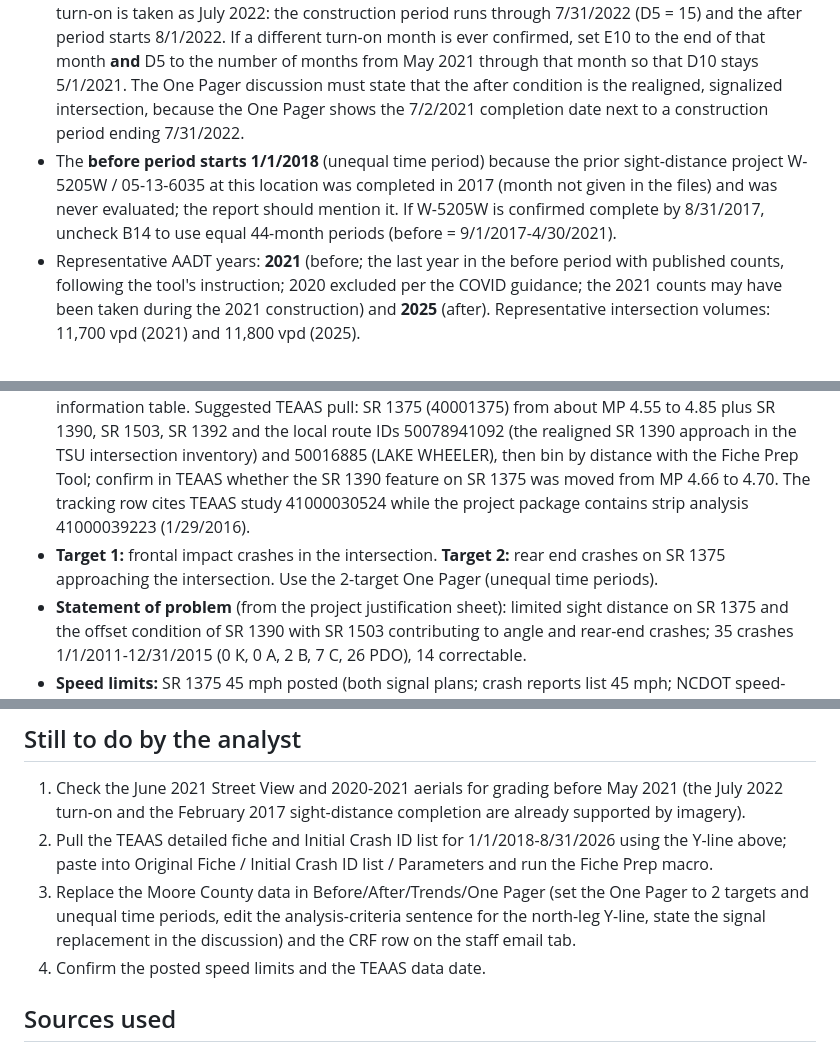
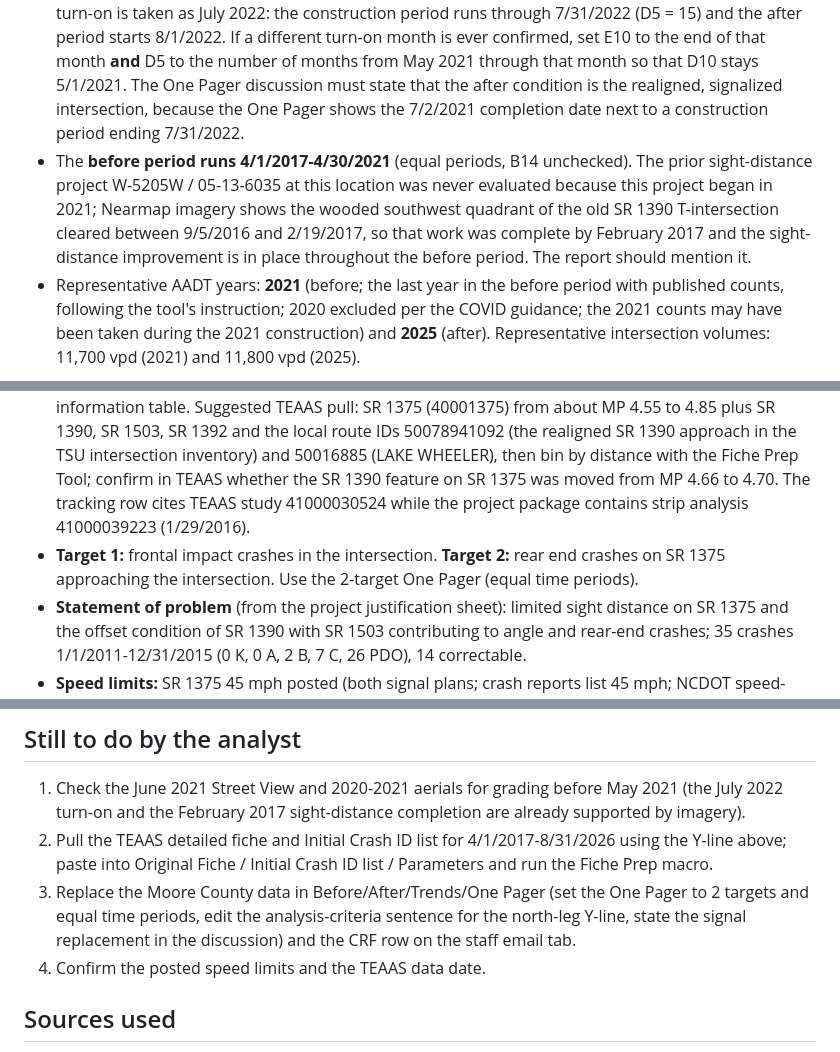
Before and after one commit to bahretc/Etch-A-Sketch, a Markdown page: evaluations/05-08-203_W-5601HP/Evaluation-Setup-and-Assumptions_05-08-203_W-5601HP.md, 3 parts joined by grey strips. Rendered like a GitHub page.

Commit message:
Memo: equal before period from 4/1/2017 and 4/1/2017-8/31/2026 fiche pull
Co-Authored-By: Claude Fable 5.1 <noreply@anthropic.com>
Claude-Session: https://claude.ai/code/session_011cPBK9WXkHr2ycpnyTKWpT

```diff
--- a/evaluations/05-08-203_W-5601HP/Evaluation-Setup-and-Assumptions_05-08-203_W-5601HP.md
+++ b/evaluations/05-08-203_W-5601HP/Evaluation-Setup-and-Assumptions_05-08-203_W-5601HP.md
@@ -17,7 +17,7 @@ The companion workbook `Accessible Intersection Evaluation Workbook - 05-08-203
 - Most recent TEAAS date (D4) assumed **8/31/2026** (same as the other 2026-cycle workbooks); update if newer crash data is available.
 - Realignment and flashers: CON start 5/24/2021 and completion 7/2/2021 per the NCDOT tracking database (the HNTB compliance memo lists 7/2/2021 as both begin and completion), built under the R-2721A Complete 540 contract; RTE notified 9/16/2021; HNTB compliance review 6/7/2024 (substantial compliance). Because the 540 contractor was active beside the site from 2019, it is worth checking dated aerials (Google Earth history / Nearmap, 2020 to mid-2021) for any earlier grading of the SR 1390 relocation; if work is visible before May 2021, increase D5 so the construction start (D10) and before-period end (E9) move back accordingly.
 - The **2022 signal** (05-1723 Sig. 1, plan sealed 2/25/2022, "remove existing VEHICLE ENTERING WHEN FLASHING signs and flashing beacons") is treated as part of an extended construction period, per the TSU assignment note. Imagery brackets the turn-on: Nearmap 5/30/2022 shows the span wire up but no stop bars on SR 1375; Google Street View June 2022 shows the signal heads installed but bagged, the cabinet set and the side-street stop signs still up; Nearmap 10/21/2022 shows stop bars on both SR 1375 approaches, so the signal was operating by then. With the heads already bagged in June, the turn-on is taken as July 2022: the construction period runs through 7/31/2022 (D5 = 15) and the after period starts 8/1/2022. If a different turn-on month is ever confirmed, set E10 to the end of that month **and** D5 to the number of months from May 2021 through that month so that D10 stays 5/1/2021. The One Pager discussion must state that the after condition is the realigned, signalized intersection, because the One Pager shows the 7/2/2021 completion date next to a construction period ending 7/31/2022.
-- The **before period starts 1/1/2018** (unequal time period) because the prior sight-distance project W-5205W / 05-13-6035 at this location was completed in 2017 (month not given in the files) and was never evaluated; the report should mention it. If W-5205W is confirmed complete by 8/31/2017, uncheck B14 to use equal 44-month periods (before = 9/1/2017-4/30/2021).
+- The **before period runs 4/1/2017-4/30/2021** (equal periods, B14 unchecked). The prior sight-distance project W-5205W / 05-13-6035 at this location was never evaluated because this project began in 2021; Nearmap imagery shows the wooded southwest quadrant of the old SR 1390 T-intersection cleared between 9/5/2016 and 2/19/2017, so that work was complete by February 2017 and the sight-distance improvement is in place throughout the before period. The report should mention it.
 - Representative AADT years: **2021** (before; the last year in the before period with published counts, following the tool's instruction; 2020 excluded per the COVID guidance; the 2021 counts may have been taken during the 2021 construction) and **2025** (after). Representative intersection volumes: 11,700 vpd (2021) and 11,800 vpd (2025).
 
 ## Traffic volumes (AADT calculator)
@@ -37,7 +37,7 @@ Notes: both minor-leg stations are off the intersection. The Leg 3 station is ab
 
 - **Project ID** 05-08-203 (TIP #W-5601HP); **countermeasure** kept to the database wording (realignment plus VEWF flashers), with the 2022 signal recorded as a confounder in the notes rather than as part of the evaluated countermeasure; **CMF group** Intersection Realignment; **estimated cost** $665,000 (project justification sheet; TMSD-approved total $861,000); **completion date** 7/2/2021 (database date; see the signal note above).
 - **Y-line 150 ft on the south, east and west legs, extended to 350 ft on the north leg** (the southbound SR 1375 approach). The extension exists only to take in the former SR 1390 junction at MP 4.66, about 200 ft north of the new intersection, plus the standard 150 ft beyond it; the other legs have nothing comparable, so 150 ft there avoids pulling in unrelated segment crashes. The same leg-by-leg limits apply in both periods. The Assumptions Y-line cell reads "150 (350 on N leg)" so the One Pager criteria sentence carries it; edit that sentence on the One Pager to spell out the north-leg extension. Rear-end crashes farther up the north approach at the curve exit (about MP 4.56-4.63, the project-development strip) fall outside the Y-line and should be reviewed for the additional-information table. Suggested TEAAS pull: SR 1375 (40001375) from about MP 4.55 to 4.85 plus SR 1390, SR 1503, SR 1392 and the local route IDs 50078941092 (the realigned SR 1390 approach in the TSU intersection inventory) and 50016885 (LAKE WHEELER), then bin by distance with the Fiche Prep Tool; confirm in TEAAS whether the SR 1390 feature on SR 1375 was moved from MP 4.66 to 4.70. The tracking row cites TEAAS study 41000030524 while the project package contains strip analysis 41000039223 (1/29/2016).
-- **Target 1:** frontal impact crashes in the intersection. **Target 2:** rear end crashes on SR 1375 approaching the intersection. Use the 2-target One Pager (unequal time periods).
+- **Target 1:** frontal impact crashes in the intersection. **Target 2:** rear end crashes on SR 1375 approaching the intersection. Use the 2-target One Pager (equal time periods).
 - **Statement of problem** (from the project justification sheet): limited sight distance on SR 1375 and the offset condition of SR 1390 with SR 1503 contributing to angle and rear-end crashes; 35 crashes 1/1/2011-12/31/2015 (0 K, 0 A, 2 B, 7 C, 26 PDO), 14 correctable.
 - **Speed limits:** SR 1375 45 mph posted (both signal plans; crash reports list 45 mph; NCDOT speed-limit GIS layer shows 55 mph statutory); SR 1390 35 mph (2022 plan and GIS; 45 mph on the 2019 plan); SR 1503 45 mph (both plans and TSU inventory; GIS layer shows 35 mph). The single "Minor" speed cell (O7) is 35 mph for SR 1390, the realigned leg. Verify postings in the field or Street View.
 - **Confounders:** Complete 540 (NC 540, R-2721A/B) was under construction beside the site from 2019 (NCDOT Complete 540 project page; the realignment itself was built under the R-2721A contract) and opened 9/24/2024 (NCDOT news release), crossing SR 1375 about 0.3 mi north with no interchange there. NCDOT HL-0008Q (signal and turn lanes at SR 1390/SR 1386 Bells Lake Rd, west of the site; contract DE00396) was in the 4/8/2026 Division 5 letting and will affect SR 1390 traffic after the study period.
@@ -46,8 +46,8 @@ Notes: both minor-leg stations are off the intersection. The Leg 3 station is ab
 ## Still to do by the analyst
 
 1. Check the June 2021 Street View and 2020-2021 aerials for grading before May 2021 (the July 2022 turn-on and the February 2017 sight-distance completion are already supported by imagery).
-2. Pull the TEAAS detailed fiche and Initial Crash ID list for 1/1/2018-8/31/2026 using the Y-line above; paste into Original Fiche / Initial Crash ID list / Parameters and run the Fiche Prep macro.
-3. Replace the Moore County data in Before/After/Trends/One Pager (set the One Pager to 2 targets and unequal time periods, edit the analysis-criteria sentence for the north-leg Y-line, state the signal replacement in the discussion) and the CRF row on the staff email tab.
+2. Pull the TEAAS detailed fiche and Initial Crash ID list for 4/1/2017-8/31/2026 using the Y-line above; paste into Original Fiche / Initial Crash ID list / Parameters and run the Fiche Prep macro.
+3. Replace the Moore County data in Before/After/Trends/One Pager (set the One Pager to 2 targets and equal time periods, edit the analysis-criteria sentence for the north-leg Y-line, state the signal replacement in the discussion) and the CRF row on the staff email tab.
 4. Confirm the posted speed limits and the TEAAS data date.
 
 ## Sources used
```
